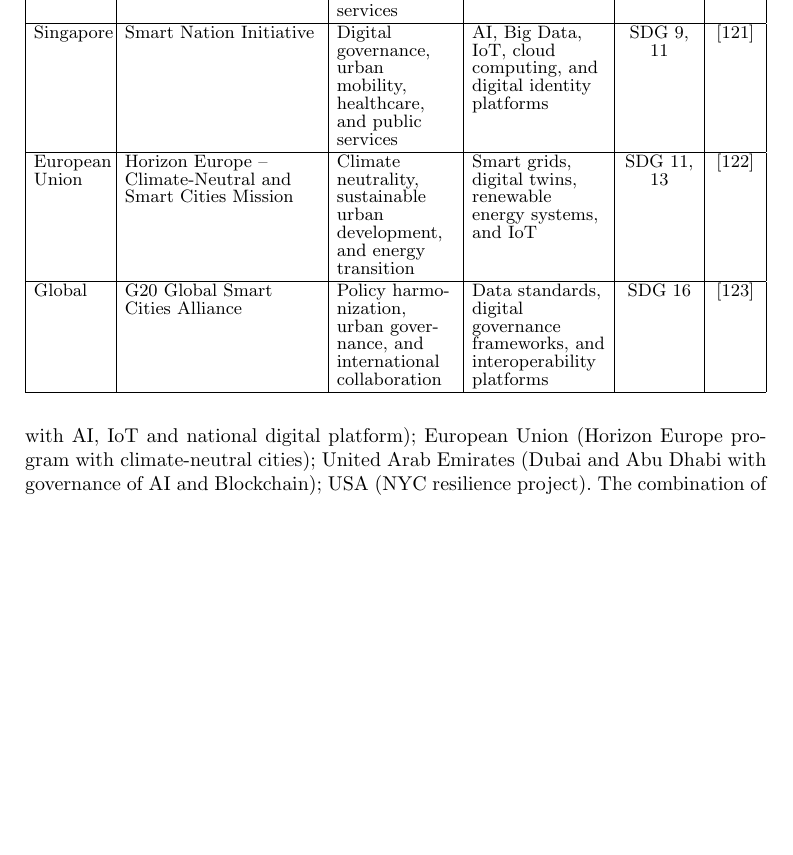
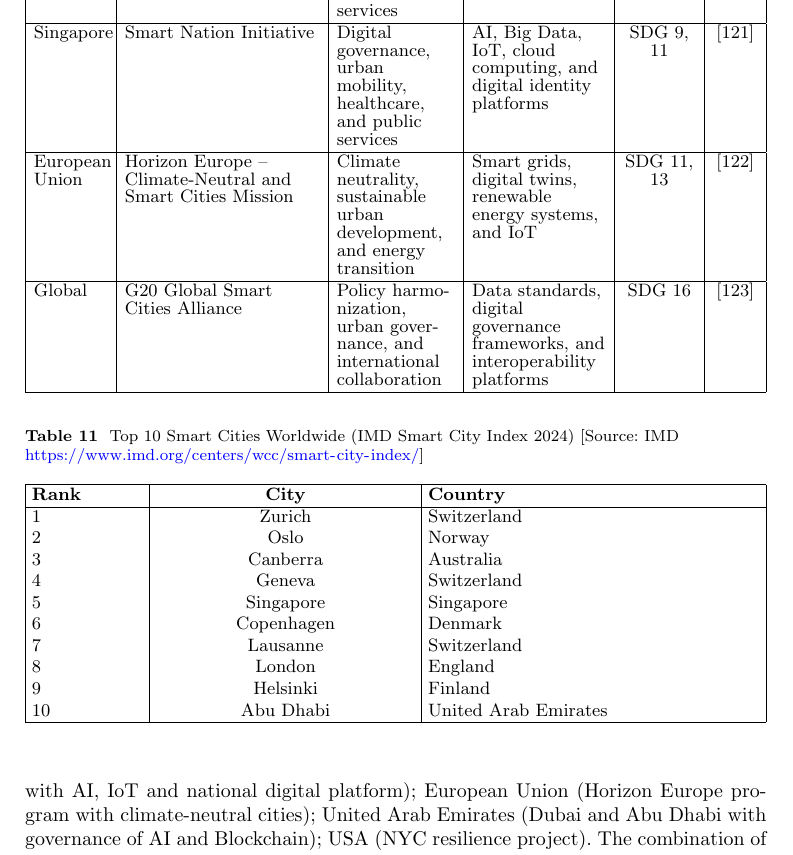
Before and after one commit to DerrickUnleashed/DesignSmartCities, a LaTeX paper (main.tex): part of page 40 of 56, cut so that both start at the same text, the shorter picture padded with empty space. Compiled offline with pdfLaTeX.

Commit message:
Add ranking

```diff
--- a/main.tex
+++ b/main.tex
@@ -1053,6 +1053,34 @@
 \end{tabularx}
 \end{table*}
 
+\begin{table}[!t]
+\caption{Top 10 Smart Cities Worldwide (IMD Smart City Index 2024) [Source: IMD \url{https://www.imd.org/centers/wcc/smart-city-index/}]}
+\label{tab:top10-smart-cities}
+\centering
+\scriptsize
+\setlength{\tabcolsep}{3pt}
+\renewcommand{\arraystretch}{1.2}
+\begin{tabularx}{\linewidth}{|
+>{\raggedright\arraybackslash}m{0.15\linewidth}|
+>{\centering\arraybackslash}m{0.35\linewidth}|
+>{\raggedright\arraybackslash}X|}
+\hline
+\textbf{Rank} & \textbf{City} & \textbf{Country} \\
+\hline
+1 & Zurich & Switzerland \\
+2 & Oslo & Norway \\
+3 & Canberra & Australia \\
+4 & Geneva & Switzerland \\
+5 & Singapore & Singapore \\
+6 & Copenhagen & Denmark \\
+7 & Lausanne & Switzerland \\
+8 & London & England \\
+9 & Helsinki & Finland \\
+10 & Abu Dhabi & United Arab Emirates \\
+\hline
+\end{tabularx}
+\end{table}
+
 \subsection{Case Studies (India, Singapore, EU, UAE, USA)}
 In this section, we focus on the following examples: India (Smart Cities Mission with area-based development in Vadodara and Pune); Singapore (Smart Nation initiative with AI, IoT and national digital platform); European Union (Horizon Europe program with climate-neutral cities); United Arab Emirates (Dubai and Abu Dhabi with governance of AI and Blockchain); USA (NYC resilience project). The combination of technology, policy and sustainability goals is the key success criterion.
 
```
Also changed, not shown: 1 other file.
